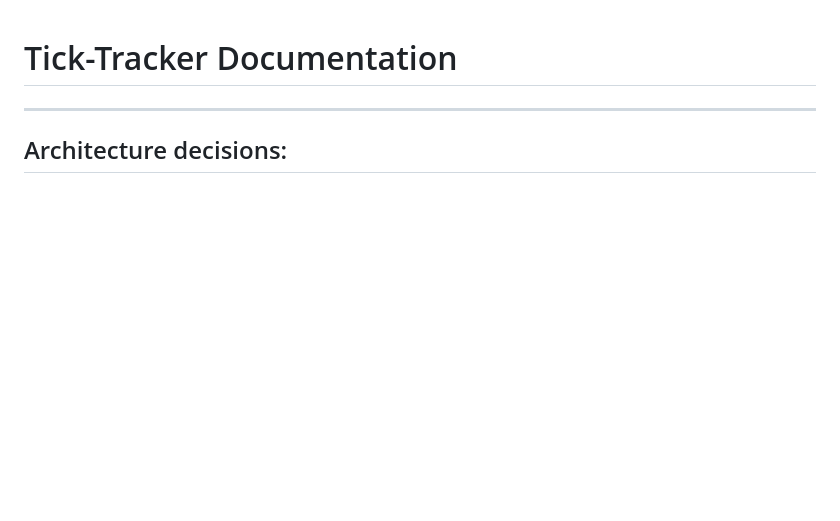
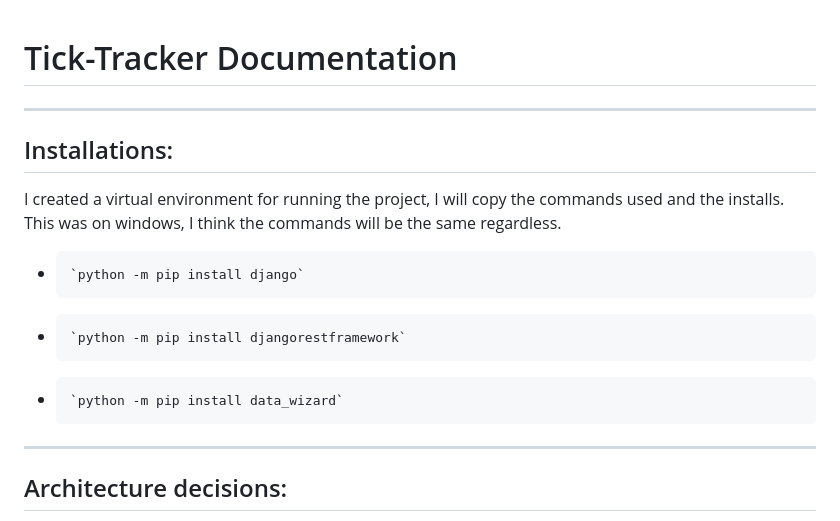
Before and after one commit to Damp-Otter/Tick-Tracker, a Markdown page: README.md, the part around the change. Drawn GitHub-style; blank space fills up the shorter version.

```diff
--- a/README.md
+++ b/README.md
@@ -1,4 +1,15 @@
 # Tick-Tracker Documentation
+
+------------------------------------------------------------------------
+
+## Installations:
+
+I created a virtual environment for running the project, I will copy the
+commands used and the installs. This was on windows, I think the commands
+will be the same regardless.
+-     `python -m pip install django`
+-     `python -m pip install djangorestframework`
+-     `python -m pip install data_wizard`
 
 ------------------------------------------------------------------------
 
```
